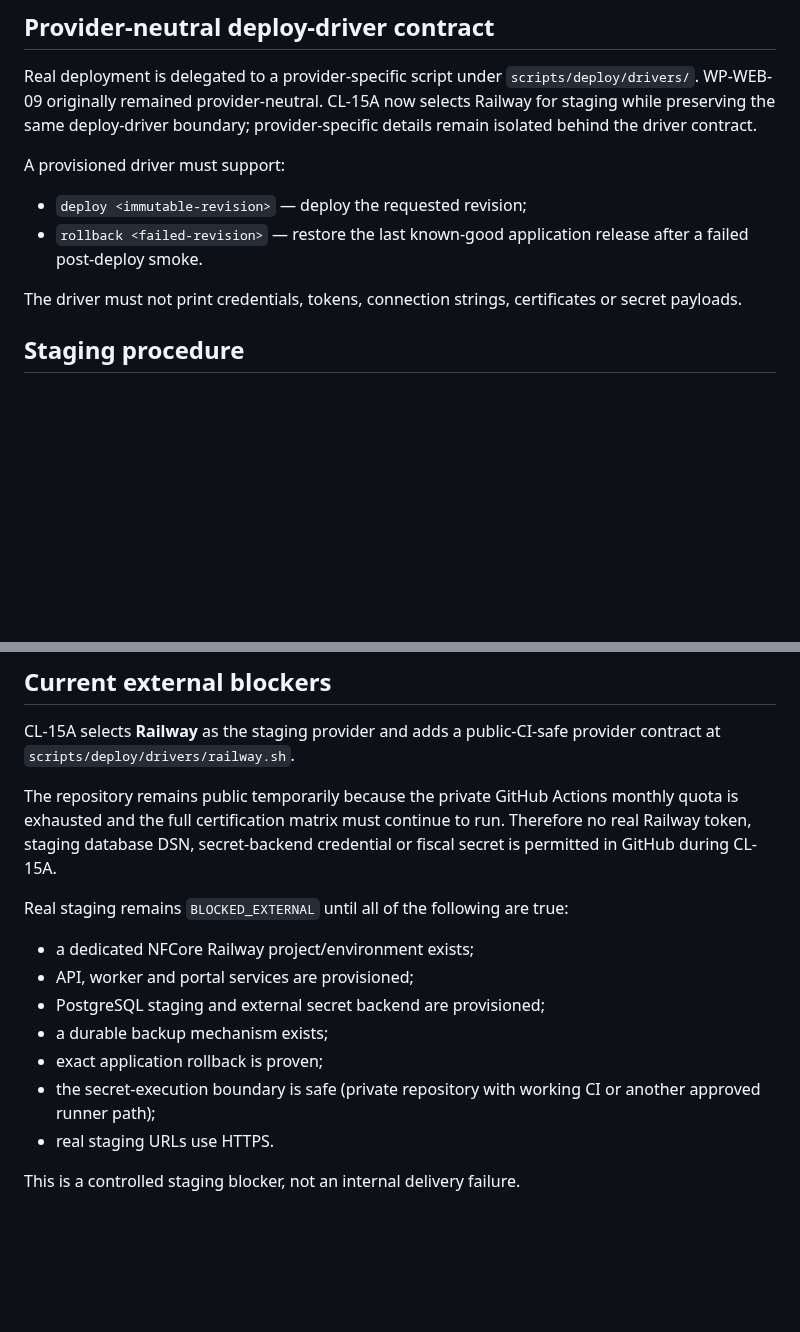
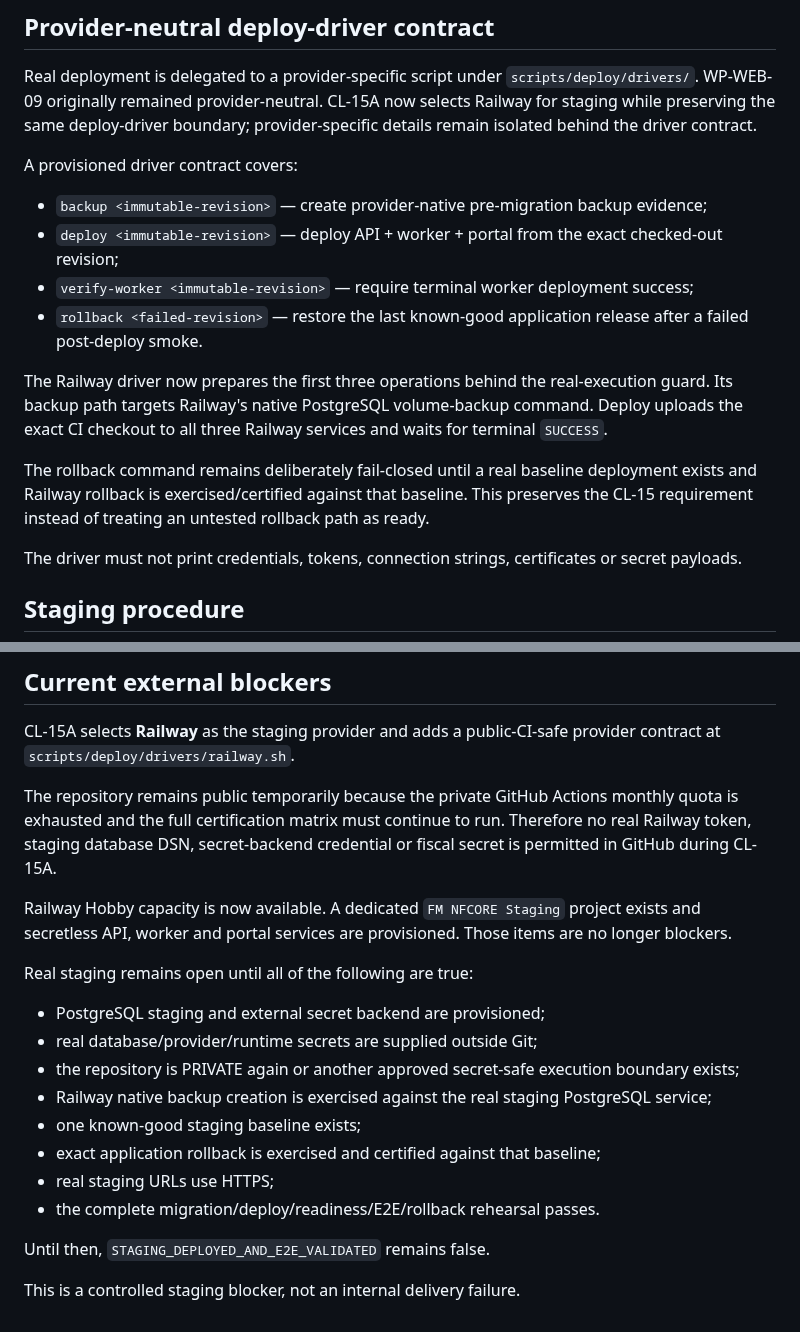
Before and after one commit to faabio3131/kordena-fiscal-engine-v2, a Markdown page: docs/operations/WP_WEB_09_CICD_STAGING_RUNBOOK.md, 2 parts joined by grey strips. Rendered like a GitHub page; blank space fills up the shorter version.

Commit message:
docs(cl15): reconcile Railway driver preparation and remaining gates

```diff
--- a/docs/operations/WP_WEB_09_CICD_STAGING_RUNBOOK.md
+++ b/docs/operations/WP_WEB_09_CICD_STAGING_RUNBOOK.md
@@ -41,10 +41,20 @@ Production migrations must remain backward-compatible with the currently deploye
 
 Real deployment is delegated to a provider-specific script under `scripts/deploy/drivers/`. WP-WEB-09 originally remained provider-neutral. CL-15A now selects Railway for staging while preserving the same deploy-driver boundary; provider-specific details remain isolated behind the driver contract.
 
-A provisioned driver must support:
+A provisioned driver contract covers:
 
-- `deploy <immutable-revision>` — deploy the requested revision;
+- `backup <immutable-revision>` — create provider-native pre-migration backup evidence;
+- `deploy <immutable-revision>` — deploy API + worker + portal from the exact checked-out revision;
+- `verify-worker <immutable-revision>` — require terminal worker deployment success;
 - `rollback <failed-revision>` — restore the last known-good application release after a failed post-deploy smoke.
+
+The Railway driver now prepares the first three operations behind the real-execution guard.
+Its backup path targets Railway's native PostgreSQL volume-backup command. Deploy uploads the
+exact CI checkout to all three Railway services and waits for terminal `SUCCESS`.
+
+The rollback command remains deliberately fail-closed until a real baseline deployment exists
+and Railway rollback is exercised/certified against that baseline. This preserves the CL-15
+requirement instead of treating an untested rollback path as ready.
 
 The driver must not print credentials, tokens, connection strings, certificates or secret payloads.
 
@@ -99,14 +109,20 @@ CL-15A selects **Railway** as the staging provider and adds a public-CI-safe pro
 
 The repository remains public temporarily because the private GitHub Actions monthly quota is exhausted and the full certification matrix must continue to run. Therefore no real Railway token, staging database DSN, secret-backend credential or fiscal secret is permitted in GitHub during CL-15A.
 
-Real staging remains `BLOCKED_EXTERNAL` until all of the following are true:
+Railway Hobby capacity is now available. A dedicated `FM NFCORE Staging` project exists and
+secretless API, worker and portal services are provisioned. Those items are no longer blockers.
 
-- a dedicated NFCore Railway project/environment exists;
-- API, worker and portal services are provisioned;
+Real staging remains open until all of the following are true:
+
 - PostgreSQL staging and external secret backend are provisioned;
-- a durable backup mechanism exists;
-- exact application rollback is proven;
-- the secret-execution boundary is safe (private repository with working CI or another approved runner path);
-- real staging URLs use HTTPS.
+- real database/provider/runtime secrets are supplied outside Git;
+- the repository is PRIVATE again or another approved secret-safe execution boundary exists;
+- Railway native backup creation is exercised against the real staging PostgreSQL service;
+- one known-good staging baseline exists;
+- exact application rollback is exercised and certified against that baseline;
+- real staging URLs use HTTPS;
+- the complete migration/deploy/readiness/E2E/rollback rehearsal passes.
+
+Until then, `STAGING_DEPLOYED_AND_E2E_VALIDATED` remains false.
 
 This is a controlled staging blocker, not an internal delivery failure.
```
